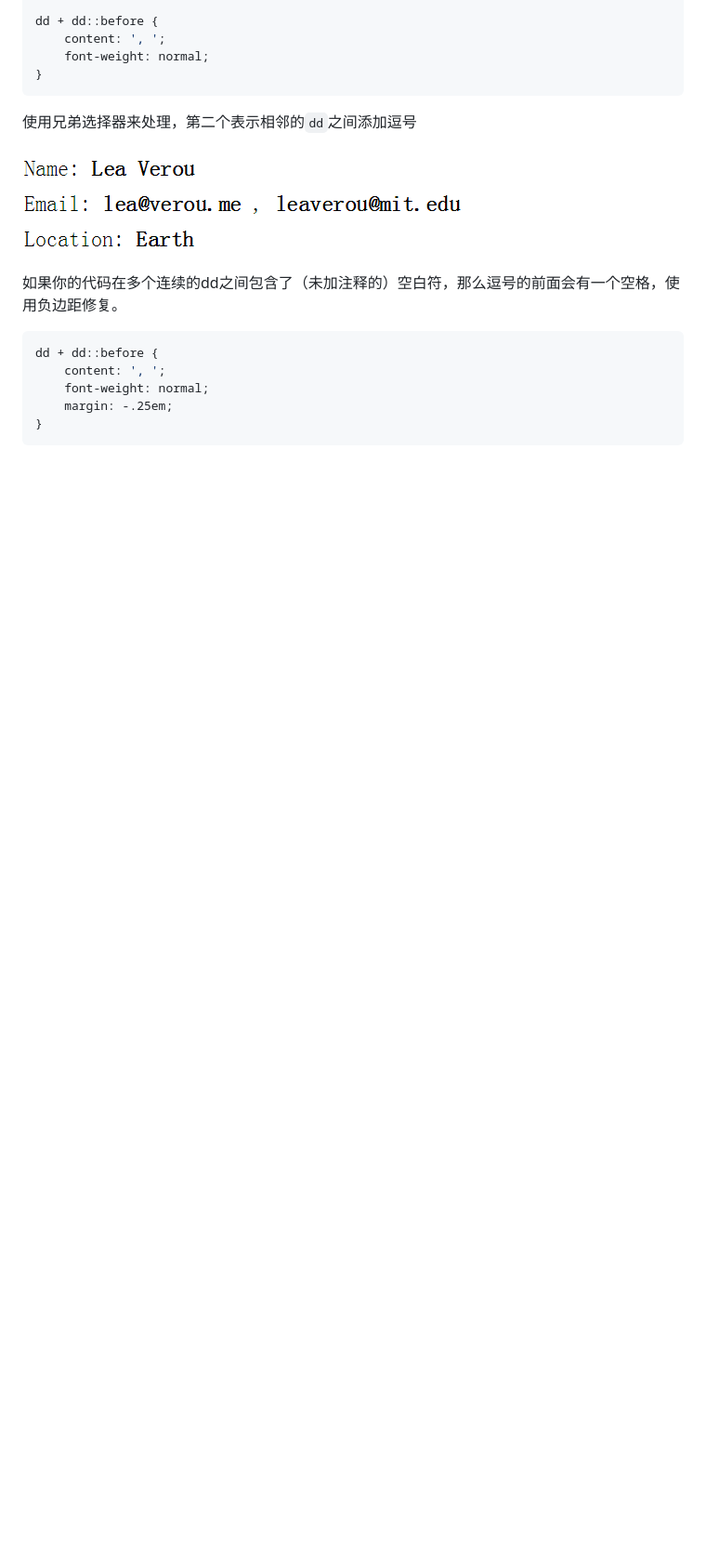
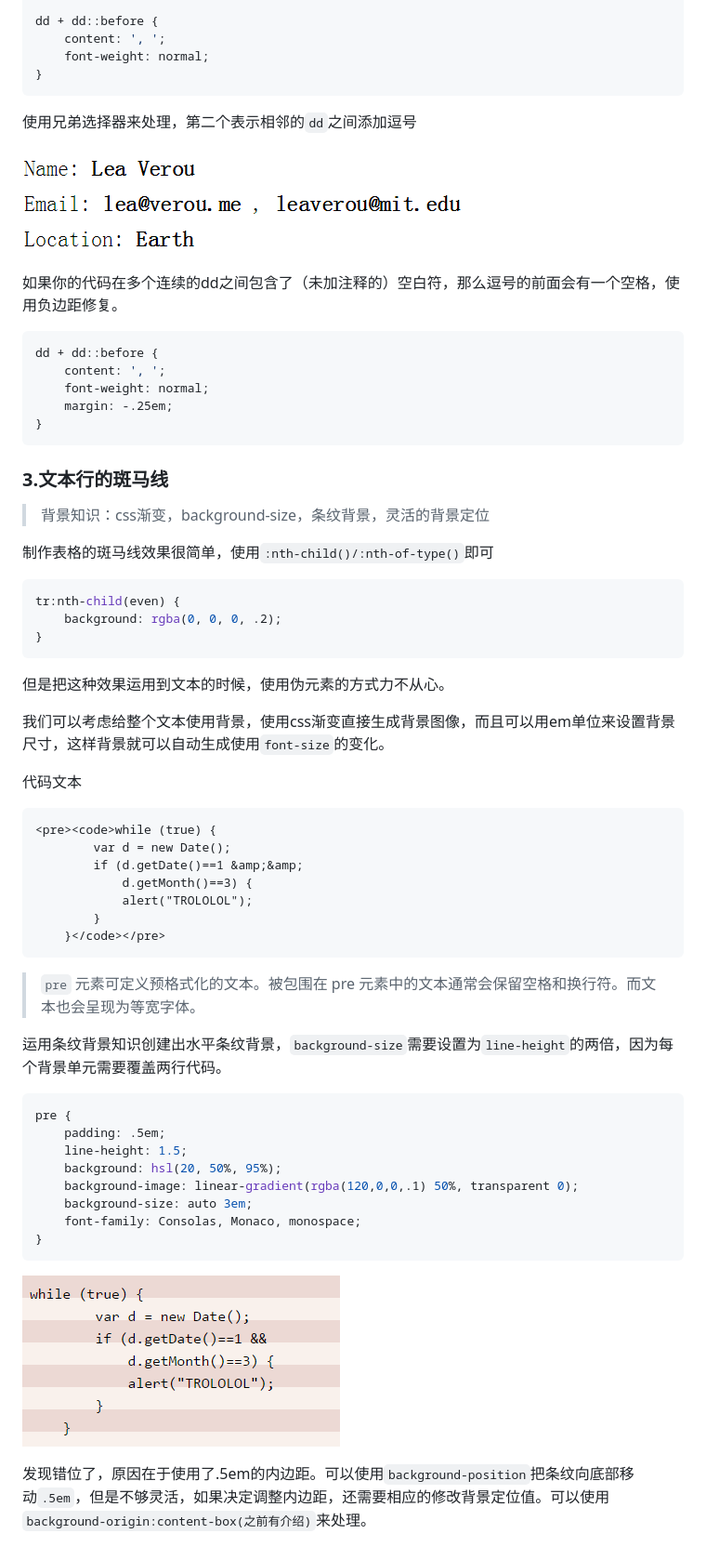
Before and after one commit to xxxgitone/CSS_Skills, a Markdown page: css_secrets04_Typography/typography.md, the part around the change. Shown: that part at 93% size. Rendered like a GitHub page; pictures changed too: css_secrets04_Typography/images/03-1.png (added); blank space fills up the shorter version.

````diff
--- a/css_secrets04_Typography/typography.md
+++ b/css_secrets04_Typography/typography.md
@@ -118,6 +118,50 @@ dd + dd::before {
 	margin: -.25em;
 }
 ```
+### 3.文本行的斑马线
+> 背景知识：css渐变，background-size，条纹背景，灵活的背景定位
+
+制作表格的斑马线效果很简单，使用`:nth-child()/:nth-of-type()`即可
+
+``` css
+tr:nth-child(even) {
+	background: rgba(0, 0, 0, .2);
+}
+```
+
+但是把这种效果运用到文本的时候，使用伪元素的方式力不从心。
+
+我们可以考虑给整个文本使用背景，使用css渐变直接生成背景图像，而且可以用em单位来设置背景尺寸，这样背景就可以自动生成使用`font-size`的变化。
+
+代码文本
+
+``` html
+<pre><code>while (true) {
+        var d = new Date();
+        if (d.getDate()==1 &amp;&amp;
+            d.getMonth()==3) {
+            alert("TROLOLOL");
+        }
+    }</code></pre>
+```
+> `pre` 元素可定义预格式化的文本。被包围在 pre 元素中的文本通常会保留空格和换行符。而文本也会呈现为等宽字体。
+
+运用条纹背景知识创建出水平条纹背景，`background-size`需要设置为`line-height`的两倍，因为每个背景单元需要覆盖两行代码。
+
+``` css
+pre {
+	padding: .5em;
+	line-height: 1.5;
+	background: hsl(20, 50%, 95%);
+	background-image: linear-gradient(rgba(120,0,0,.1) 50%, transparent 0);
+	background-size: auto 3em;
+	font-family: Consolas, Monaco, monospace;
+}
+```
+
+![enter description here][8]
+
+发现错位了，原因在于使用了.5em的内边距。可以使用`background-position`把条纹向底部移动`.5em`，但是不够灵活，如果决定调整内边距，还需要相应的修改背景定位值。可以使用`background-origin:content-box(之前有介绍)`来处理。
 
 
 
@@ -128,3 +172,4 @@ dd + dd::before {
   [5]: ./images/02-3.png "02-3.png"
   [6]: ./images/02-4.png "02-4.png"
   [7]: ./images/02-5.png "02-5.png"
+  [8]: ./images/03-1.png "03-1.png"
````
Also changed, not shown: css_secrets04_Typography/images/03-2.png (added), 1 other file.
